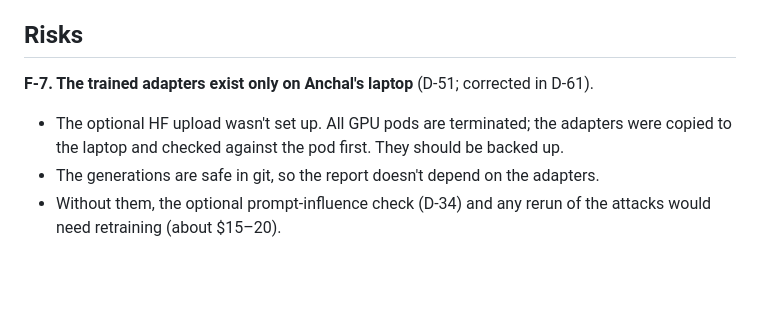
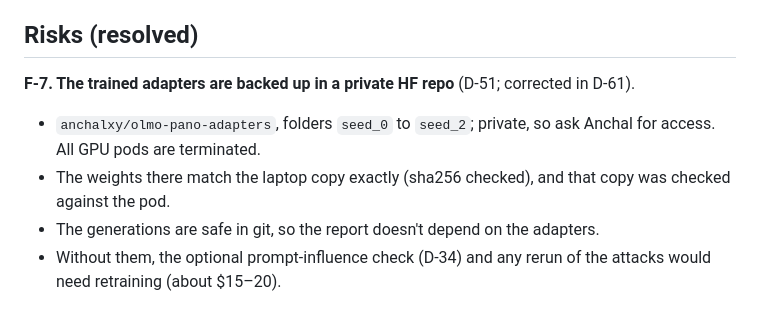
Before and after one commit to ericjkge/data-leakage, a Markdown page: extension/docs/FINDINGS.md, the part around the change. Rendered like a GitHub page; blank space fills up the shorter version.

```diff
--- a/extension/docs/FINDINGS.md
+++ b/extension/docs/FINDINGS.md
@@ -92,9 +92,10 @@ Held-out people at 0% show a hit can't come from guessing.
 - This goes against the reasoning behind H1 (QUESTION.md; D-25 had flagged it as a weak point).
 - A direct test would be genre-matched prompts. Not run.
 
-## Risks
+## Risks (resolved)
 
-**F-7. The trained adapters exist only on Anchal's laptop** (D-51; corrected in D-61).
-- The optional HF upload wasn't set up. All GPU pods are terminated; the adapters were copied to the laptop and checked against the pod first. They should be backed up.
+**F-7. The trained adapters are backed up in a private HF repo** (D-51; corrected in D-61).
+- `anchalxy/olmo-pano-adapters`, folders `seed_0` to `seed_2`; private, so ask Anchal for access. All GPU pods are terminated.
+- The weights there match the laptop copy exactly (sha256 checked), and that copy was checked against the pod.
 - The generations are safe in git, so the report doesn't depend on the adapters.
 - Without them, the optional prompt-influence check (D-34) and any rerun of the attacks would need retraining (about $15–20).
```
Also changed, not shown: extension/docs/DECISIONS.md (+1 -1 lines).
